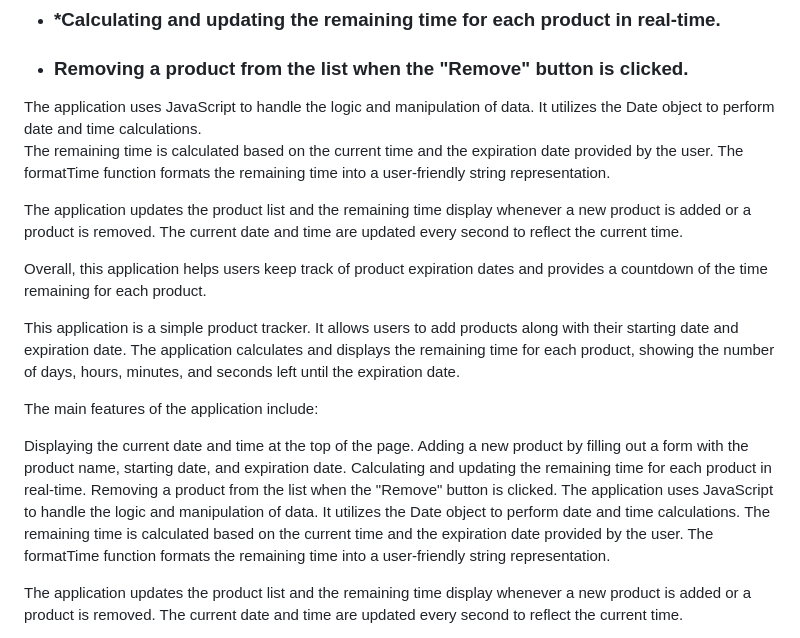
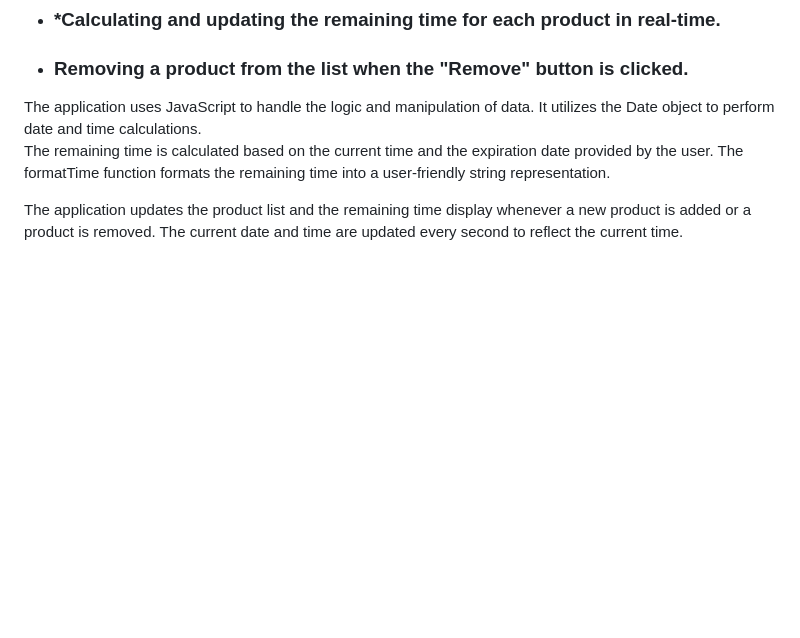
Before and after one commit to PawelOwiesek/Is-it-fresh, a Markdown page: README.md, the part around the change. Drawn GitHub-style; blank space fills up the shorter version.

```diff
--- a/README.md
+++ b/README.md
@@ -12,21 +12,6 @@ The main features of the application include:
 - ### *Calculating and updating the remaining time for each product in real-time.
 - ### Removing a product from the list when the "Remove" button is clicked.
 The application uses JavaScript to handle the logic and manipulation of data. It utilizes the Date object to perform date and time calculations.<br/> The remaining time is calculated based on the current time and the expiration date provided by the user. The formatTime function formats the remaining time into a user-friendly string representation.
-
-The application updates the product list and the remaining time display whenever a new product is added or a product is removed. The current date and time are updated every second to reflect the current time.
-
-Overall, this application helps users keep track of product expiration dates and provides a countdown of the time remaining for each product.
-
-
-This application is a simple product tracker. It allows users to add products along with their starting date and expiration date. The application calculates and displays the remaining time for each product, showing the number of days, hours, minutes, and seconds left until the expiration date.
-
-The main features of the application include:
-
-Displaying the current date and time at the top of the page.
-Adding a new product by filling out a form with the product name, starting date, and expiration date.
-Calculating and updating the remaining time for each product in real-time.
-Removing a product from the list when the "Remove" button is clicked.
-The application uses JavaScript to handle the logic and manipulation of data. It utilizes the Date object to perform date and time calculations. The remaining time is calculated based on the current time and the expiration date provided by the user. The formatTime function formats the remaining time into a user-friendly string representation.
 
 The application updates the product list and the remaining time display whenever a new product is added or a product is removed. The current date and time are updated every second to reflect the current time.
 
```
